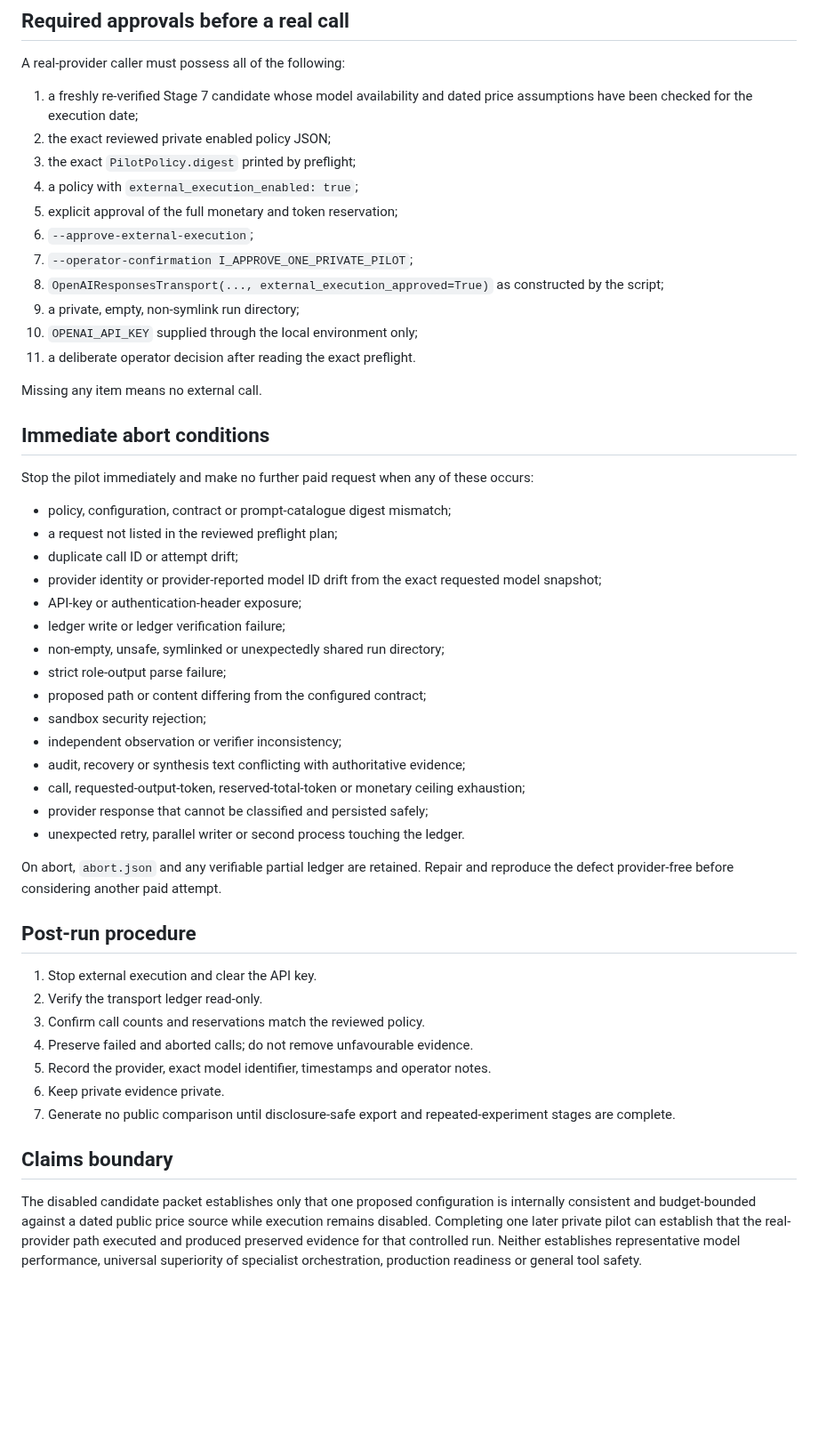
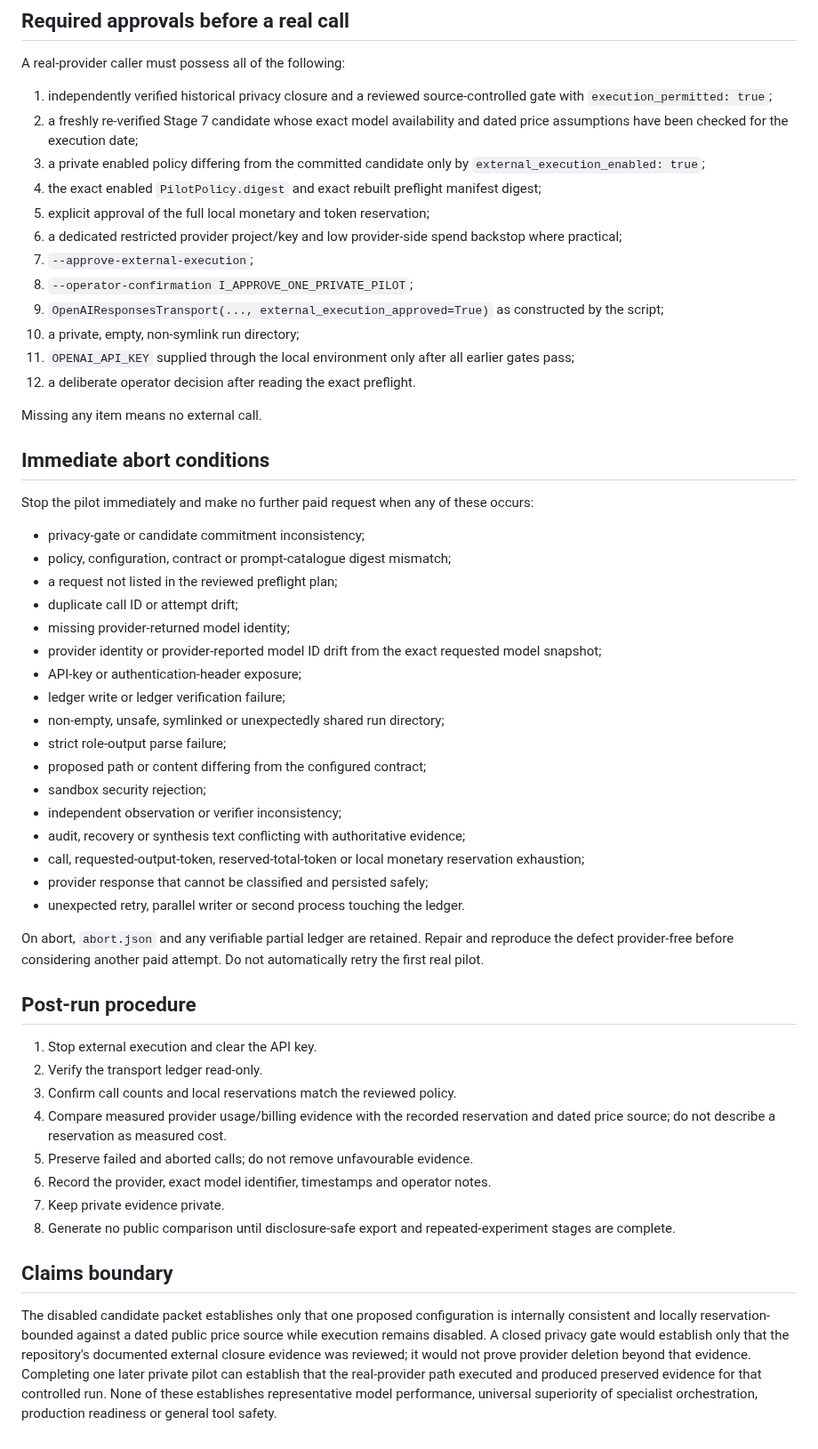
Before and after one commit to Luca-1304/agent-reliability-arena, a Markdown page: docs/PRIVATE_PILOT_RUNBOOK.md, the part around one of its changes. Shown at 89% size. Drawn GitHub-style; blank space fills up the shorter version.

Commit message:
Reconcile Stage 7 runbook with pre-execution boundary

```diff
--- a/docs/PRIVATE_PILOT_RUNBOOK.md
+++ b/docs/PRIVATE_PILOT_RUNBOOK.md
@@ -205,17 +242,18 @@ The script has no API-key argument. It refuses execution when:
 
 A real-provider caller must possess all of the following:
 
-1. a freshly re-verified Stage 7 candidate whose model availability and dated price assumptions have been checked for the execution date;
-2. the exact reviewed private enabled policy JSON;
-3. the exact `PilotPolicy.digest` printed by preflight;
-4. a policy with `external_execution_enabled: true`;
-5. explicit approval of the full monetary and token reservation;
-6. `--approve-external-execution`;
-7. `--operator-confirmation I_APPROVE_ONE_PRIVATE_PILOT`;
-8. `OpenAIResponsesTransport(..., external_execution_approved=True)` as constructed by the script;
-9. a private, empty, non-symlink run directory;
-10. `OPENAI_API_KEY` supplied through the local environment only;
-11. a deliberate operator decision after reading the exact preflight.
+1. independently verified historical privacy closure and a reviewed source-controlled gate with `execution_permitted: true`;
+2. a freshly re-verified Stage 7 candidate whose exact model availability and dated price assumptions have been checked for the execution date;
+3. a private enabled policy differing from the committed candidate only by `external_execution_enabled: true`;
+4. the exact enabled `PilotPolicy.digest` and exact rebuilt preflight manifest digest;
+5. explicit approval of the full local monetary and token reservation;
+6. a dedicated restricted provider project/key and low provider-side spend backstop where practical;
+7. `--approve-external-execution`;
+8. `--operator-confirmation I_APPROVE_ONE_PRIVATE_PILOT`;
+9. `OpenAIResponsesTransport(..., external_execution_approved=True)` as constructed by the script;
+10. a private, empty, non-symlink run directory;
+11. `OPENAI_API_KEY` supplied through the local environment only after all earlier gates pass;
+12. a deliberate operator decision after reading the exact preflight.
 
 Missing any item means no external call.
 
@@ -223,9 +261,11 @@ Missing any item means no external call.
 
 Stop the pilot immediately and make no further paid request when any of these occurs:
 
+- privacy-gate or candidate commitment inconsistency;
 - policy, configuration, contract or prompt-catalogue digest mismatch;
 - a request not listed in the reviewed preflight plan;
 - duplicate call ID or attempt drift;
+- missing provider-returned model identity;
 - provider identity or provider-reported model ID drift from the exact requested model snapshot;
 - API-key or authentication-header exposure;
 - ledger write or ledger verification failure;
@@ -235,22 +275,23 @@ Stop the pilot immediately and make no further paid request when any of these oc
 - sandbox security rejection;
 - independent observation or verifier inconsistency;
 - audit, recovery or synthesis text conflicting with authoritative evidence;
-- call, requested-output-token, reserved-total-token or monetary ceiling exhaustion;
+- call, requested-output-token, reserved-total-token or local monetary reservation exhaustion;
 - provider response that cannot be classified and persisted safely;
 - unexpected retry, parallel writer or second process touching the ledger.
 
-On abort, `abort.json` and any verifiable partial ledger are retained. Repair and reproduce the defect provider-free before considering another paid attempt.
+On abort, `abort.json` and any verifiable partial ledger are retained. Repair and reproduce the defect provider-free before considering another paid attempt. Do not automatically retry the first real pilot.
 
 ## Post-run procedure
 
 1. Stop external execution and clear the API key.
 2. Verify the transport ledger read-only.
-3. Confirm call counts and reservations match the reviewed policy.
-4. Preserve failed and aborted calls; do not remove unfavourable evidence.
-5. Record the provider, exact model identifier, timestamps and operator notes.
-6. Keep private evidence private.
-7. Generate no public comparison until disclosure-safe export and repeated-experiment stages are complete.
+3. Confirm call counts and local reservations match the reviewed policy.
+4. Compare measured provider usage/billing evidence with the recorded reservation and dated price source; do not describe a reservation as measured cost.
+5. Preserve failed and aborted calls; do not remove unfavourable evidence.
+6. Record the provider, exact model identifier, timestamps and operator notes.
+7. Keep private evidence private.
+8. Generate no public comparison until disclosure-safe export and repeated-experiment stages are complete.
 
 ## Claims boundary
 
-The disabled candidate packet establishes only that one proposed configuration is internally consistent and budget-bounded against a dated public price source while execution remains disabled. Completing one later private pilot can establish that the real-provider path executed and produced preserved evidence for that controlled run. Neither establishes representative model performance, universal superiority of specialist orchestration, production readiness or general tool safety.
+The disabled candidate packet establishes only that one proposed configuration is internally consistent and locally reservation-bounded against a dated public price source while execution remains disabled. A closed privacy gate would establish only that the repository's documented external closure evidence was reviewed; it would not prove provider deletion beyond that evidence. Completing one later private pilot can establish that the real-provider path executed and produced preserved evidence for that controlled run. None of these establishes representative model performance, universal superiority of specialist orchestration, production readiness or general tool safety.
```
Also changed, not shown: other parts of docs/PRIVATE_PILOT_RUNBOOK.md (+85 -48 lines).
